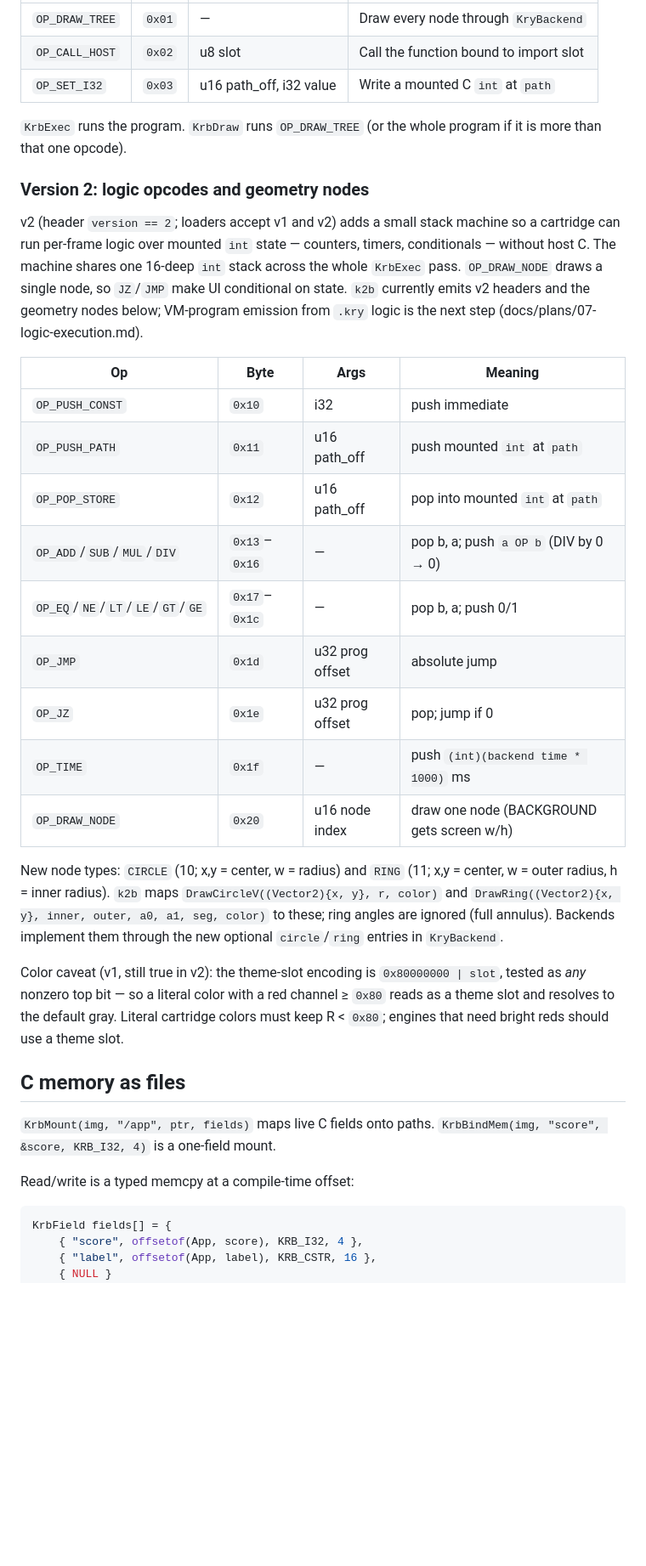
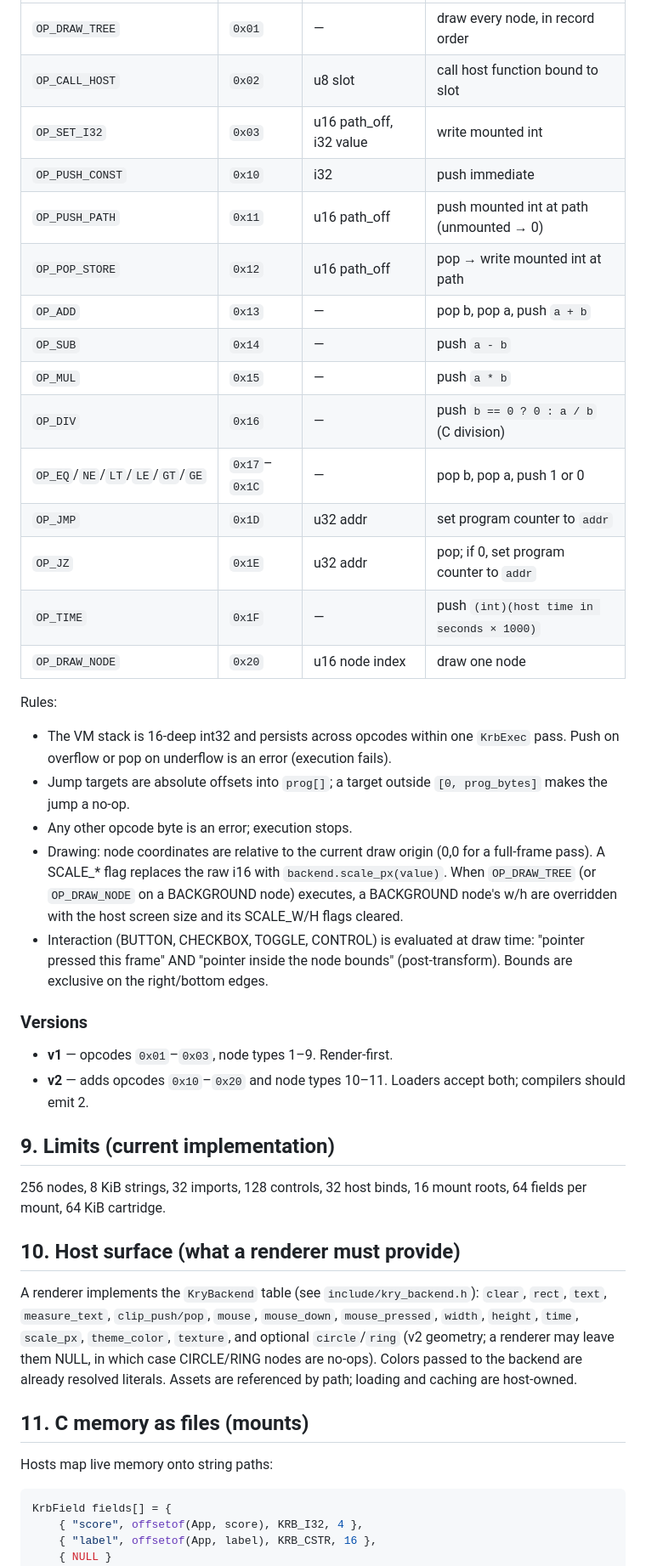
Before and after one commit to kryonlabs/ziran, a Markdown page: docs/KRB_FORMAT.md, the part around one of its changes. Shown at 85% size. GitHub-like rendering; blank space fills up the shorter version.

````diff
--- a/docs/KRB_FORMAT.md
+++ b/docs/KRB_FORMAT.md
@@ -101,52 +159,61 @@ KIR. Hosts may still bind native imports for platform services.
 |---|---|---|---|
-| `OP_DRAW_TREE` | `0x01` | — | Draw every node through `KryBackend` |
-| `OP_CALL_HOST` | `0x02` | u8 slot | Call the function bound to import slot |
-| `OP_SET_I32` | `0x03` | u16 path_off, i32 value | Write a mounted C `int` at `path` |
+| `OP_DRAW_TREE` | `0x01` | — | draw every node, in record order |
+| `OP_CALL_HOST` | `0x02` | u8 slot | call host function bound to slot |
+| `OP_SET_I32` | `0x03` | u16 path_off, i32 value | write mounted int |
+| `OP_PUSH_CONST` | `0x10` | i32 | push immediate |
+| `OP_PUSH_PATH` | `0x11` | u16 path_off | push mounted int at path (unmounted → 0) |
+| `OP_POP_STORE` | `0x12` | u16 path_off | pop → write mounted int at path |
+| `OP_ADD` | `0x13` | — | pop b, pop a, push `a + b` |
+| `OP_SUB` | `0x14` | — | push `a - b` |
+| `OP_MUL` | `0x15` | — | push `a * b` |
+| `OP_DIV` | `0x16` | — | push `b == 0 ? 0 : a / b` (C division) |
+| `OP_EQ`/`NE`/`LT`/`LE`/`GT`/`GE` | `0x17`–`0x1C` | — | pop b, pop a, push 1 or 0 |
+| `OP_JMP` | `0x1D` | u32 addr | set program counter to `addr` |
+| `OP_JZ` | `0x1E` | u32 addr | pop; if 0, set program counter to `addr` |
+| `OP_TIME` | `0x1F` | — | push `(int)(host time in seconds × 1000)` |
+| `OP_DRAW_NODE` | `0x20` | u16 node index | draw one node |
 
-`KrbExec` runs the program. `KrbDraw` runs `OP_DRAW_TREE` (or the whole
-program if it is more than that one opcode).
+Rules:
 
-### Version 2: logic opcodes and geometry nodes
+- The VM stack is 16-deep int32 and persists across opcodes within one
+  `KrbExec` pass. Push on overflow or pop on underflow is an error
+  (execution fails).
+- Jump targets are absolute offsets into `prog[]`; a target outside
+  `[0, prog_bytes]` makes the jump a no-op.
+- Any other opcode byte is an error; execution stops.
+- Drawing: node coordinates are relative to the current draw origin
+  (0,0 for a full-frame pass). A SCALE_* flag replaces the raw i16 with
+  `backend.scale_px(value)`. When `OP_DRAW_TREE` (or `OP_DRAW_NODE` on a
+  BACKGROUND node) executes, a BACKGROUND node's w/h are overridden with the
+  host screen size and its SCALE_W/H flags cleared.
+- Interaction (BUTTON, CHECKBOX, TOGGLE, CONTROL) is evaluated at draw
+  time: "pointer pressed this frame" AND "pointer inside the node bounds"
+  (post-transform). Bounds are exclusive on the right/bottom edges.
 
-v2 (header `version == 2`; loaders accept v1 and v2) adds a small stack
-machine so a cartridge can run per-frame logic over mounted `int` state —
-counters, timers, conditionals — without host C. The machine shares one
-16-deep `int` stack across the whole `KrbExec` pass. `OP_DRAW_NODE` draws a
-single node, so `JZ`/`JMP` make UI conditional on state. `k2b` currently
-emits v2 headers and the geometry nodes below; VM-program emission from
-`.kry` logic is the next step (docs/plans/07-logic-execution.md).
+### Versions
 
-| Op | Byte | Args | Meaning |
-|---|---|---|---|
-| `OP_PUSH_CONST` | `0x10` | i32 | push immediate |
-| `OP_PUSH_PATH` | `0x11` | u16 path_off | push mounted `int` at `path` |
-| `OP_POP_STORE` | `0x12` | u16 path_off | pop into mounted `int` at `path` |
-| `OP_ADD`/`SUB`/`MUL`/`DIV` | `0x13`–`0x16` | — | pop b, a; push `a OP b` (DIV by 0 → 0) |
-| `OP_EQ`/`NE`/`LT`/`LE`/`GT`/`GE` | `0x17`–`0x1c` | — | pop b, a; push 0/1 |
-| `OP_JMP` | `0x1d` | u32 prog offset | absolute jump |
-| `OP_JZ` | `0x1e` | u32 prog offset | pop; jump if 0 |
-| `OP_TIME` | `0x1f` | — | push `(int)(backend time * 1000)` ms |
-| `OP_DRAW_NODE` | `0x20` | u16 node index | draw one node (BACKGROUND gets screen w/h) |
+- **v1** — opcodes `0x01`–`0x03`, node types 1–9. Render-first.
+- **v2** — adds opcodes `0x10`–`0x20` and node types 10–11. Loaders accept
+  both; compilers should emit 2.
 
-New node types: `CIRCLE` (10; x,y = center, w = radius) and `RING`
-(11; x,y = center, w = outer radius, h = inner radius). `k2b` maps
-`DrawCircleV((Vector2){x, y}, r, color)` and
-`DrawRing((Vector2){x, y}, inner, outer, a0, a1, seg, color)` to these;
-ring angles are ignored (full annulus). Backends implement them through
-the new optional `circle`/`ring` entries in `KryBackend`.
+## 9. Limits (current implementation)
 
-Color caveat (v1, still true in v2): the theme-slot encoding is
-`0x80000000 | slot`, tested as *any* nonzero top bit — so a literal color
-with a red channel ≥ `0x80` reads as a theme slot and resolves to the
-default gray. Literal cartridge colors must keep R < `0x80`; engines that
-need bright reds should use a theme slot.
+256 nodes, 8 KiB strings, 32 imports, 128 controls, 32 host binds,
+16 mount roots, 64 fields per mount, 64 KiB cartridge.
 
-## C memory as files
+## 10. Host surface (what a renderer must provide)
 
-`KrbMount(img, "/app", ptr, fields)` maps live C fields onto paths.
-`KrbBindMem(img, "score", &score, KRB_I32, 4)` is a one-field mount.
+A renderer implements the `KryBackend` table (see `include/kry_backend.h`):
+`clear`, `rect`, `text`, `measure_text`, `clip_push/pop`, `mouse`,
+`mouse_down`, `mouse_pressed`, `width`, `height`, `time`, `scale_px`,
+`theme_color`, `texture`, and optional `circle`/`ring` (v2 geometry; a
+renderer may leave them NULL, in which case CIRCLE/RING nodes are no-ops).
+Colors passed to the backend are already resolved literals. Assets are
+referenced by path; loading and caching are host-owned.
 
-Read/write is a typed memcpy at a compile-time offset:
+## 11. C memory as files (mounts)
+
+Hosts map live memory onto string paths:
 
 ```c
 KrbField fields[] = {
````
Also changed, not shown: other parts of docs/KRB_FORMAT.md (+151 -86 lines).
